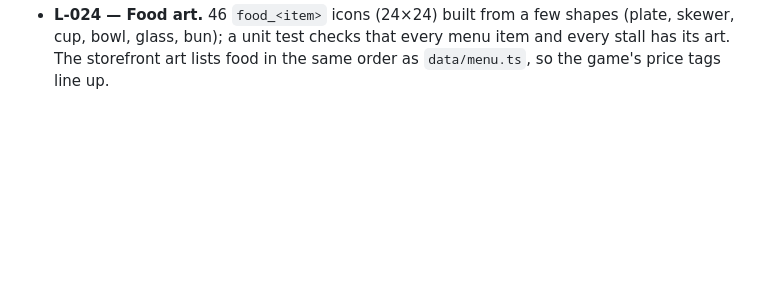
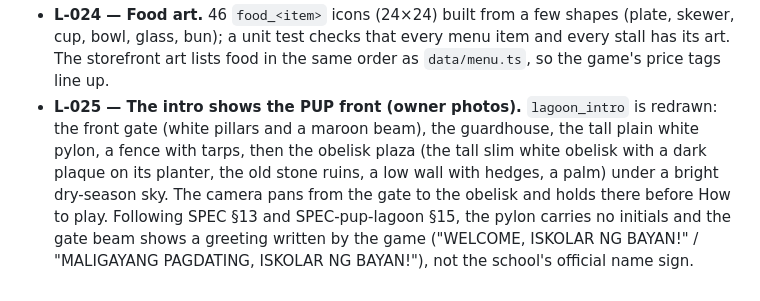
Before and after one commit to MaryRuth17/uni-series, a Markdown page: DECISIONS.md, the part around the change. GitHub-like rendering; blank space fills up the shorter version.

```diff
--- a/DECISIONS.md
+++ b/DECISIONS.md
@@ -329,3 +329,10 @@ Specs: [SPEC.md](SPEC.md) (§), [SPEC-homepage.md](SPEC-homepage.md) (H§), [SPE
 - **L-024 — Food art.** 46 `food_<item>` icons (24×24) built from a few shapes (plate, skewer, cup, bowl, glass, bun);
   a unit test checks that every menu item and every stall has its art. The storefront art lists food in the same order
   as `data/menu.ts`, so the game's price tags line up.
+- **L-025 — The intro shows the PUP front (owner photos).** `lagoon_intro` is redrawn: the front gate (white
+  pillars and a maroon beam), the guardhouse, the tall plain white pylon, a fence with tarps, then the obelisk plaza
+  (the tall slim white obelisk with a dark plaque on its planter, the old stone ruins, a low wall with hedges, a
+  palm) under a bright dry-season sky. The camera pans from the gate to the obelisk and holds there before How to
+  play. Following SPEC §13 and SPEC-pup-lagoon §15, the pylon carries no initials and the gate beam shows a greeting
+  written by the game ("WELCOME, ISKOLAR NG BAYAN!" / "MALIGAYANG PAGDATING, ISKOLAR NG BAYAN!"), not the school's
+  official name sign.
```
Also changed, not shown: public/assets/lagoon/lagoon_intro.png, 5 other files.
